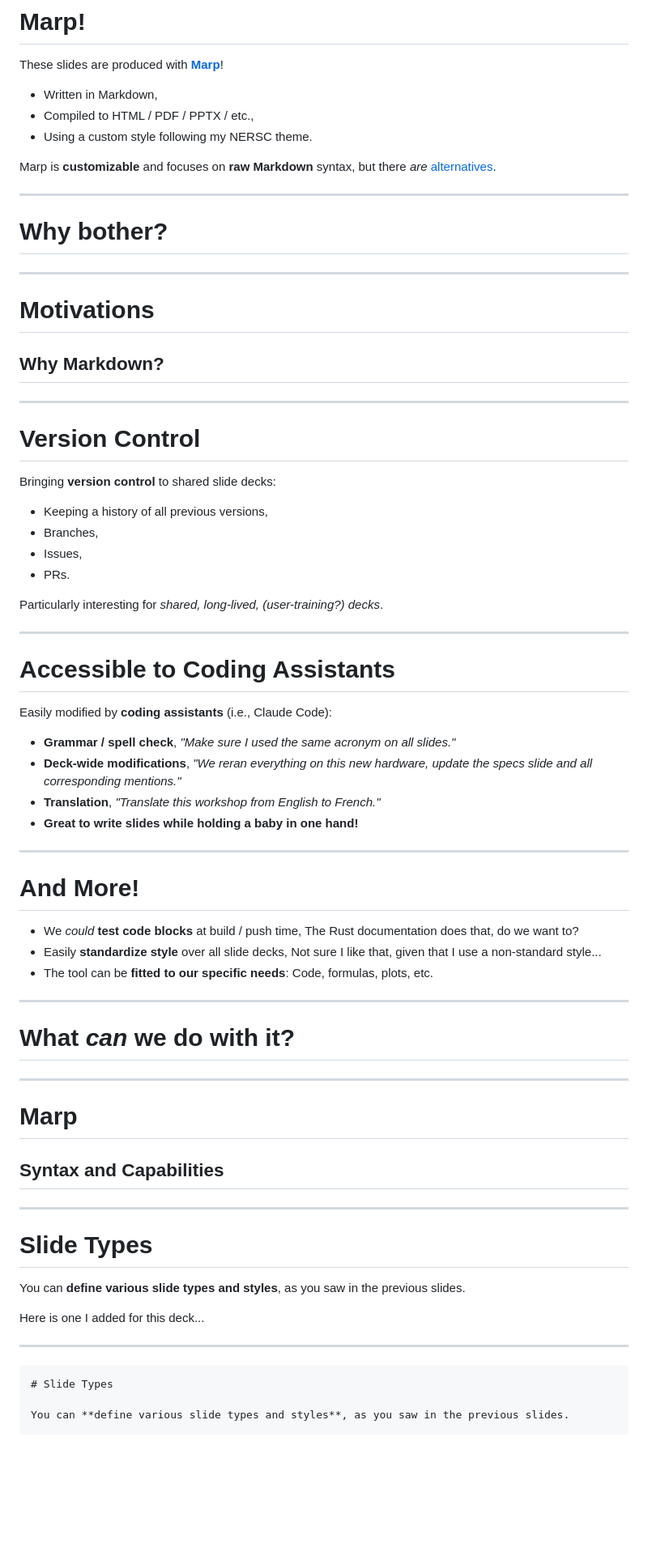
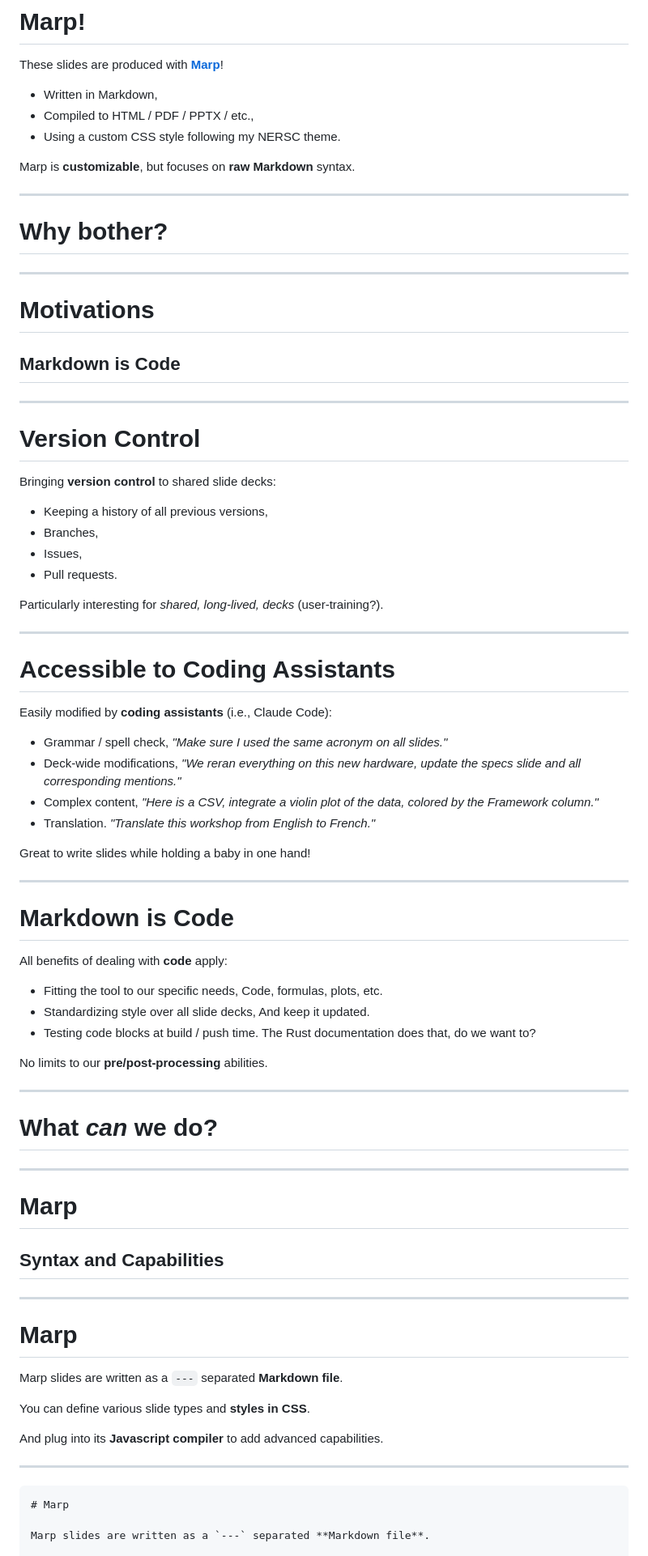
Before and after one commit to nestordemeure/nersc_markdown_slides, a Markdown page: slide_decks/docs/slides.md, the part around one of its changes. Shown at 81% size. Rendered like a GitHub page; blank space fills up the shorter version.

````diff
--- a/slide_decks/docs/slides.md
+++ b/slide_decks/docs/slides.md
@@ -29,10 +29,9 @@ These slides are produced with [**Marp**](https://marp.app/)!
 
 * Written in Markdown,
 * Compiled to HTML / PDF / PPTX / etc.,
-* Using a custom style following my NERSC theme.
+* Using a custom CSS style following my NERSC theme.
 
-Marp is **customizable** and focuses on **raw Markdown** syntax,
-but there *are* [alternatives](https://sli.dev/).
+Marp is **customizable**, but focuses on **raw Markdown** syntax.
 
 ---
 
@@ -45,7 +44,7 @@ but there *are* [alternatives](https://sli.dev/).
 <!-- _class: section-title -->
 
 # Motivations
-## Why Markdown?
+## Markdown is Code
 
 ---
 
@@ -56,9 +55,9 @@ Bringing **version control** to shared slide decks:
 + Keeping a history of all previous versions,
 + Branches,
 + Issues,
-+ PRs.
++ Pull requests.
 
-Particularly interesting for *shared, long-lived, (user-training?) decks*.
+Particularly interesting for *shared, long-lived, decks* (user-training?).
 
 ---
 
@@ -66,30 +65,37 @@ Particularly interesting for *shared, long-lived, (user-training?) decks*.
 
 Easily modified by **coding assistants** (i.e., Claude Code):
 
-+ **Grammar / spell check**,
++ Grammar / spell check,
   *"Make sure I used the same acronym on all slides."*
-+ **Deck-wide modifications**,
++ Deck-wide modifications,
   *"We reran everything on this new hardware, update the specs slide and all corresponding mentions."*
-+ **Translation**,
++ Complex content,
+  *"Here is a CSV, integrate a violin plot of the data, colored by the Framework column."*
++ Translation.
   *"Translate this workshop from English to French."*
-+ **Great to write slides while holding a baby in one hand!**
+
+Great to write slides while holding a baby in one hand!
 
 ---
 
-# And More!
+# Markdown is Code
 
-* We *could* **test code blocks** at build / push time,
+All benefits of dealing with **code** apply:
+
++ Fitting the tool to our specific needs,
+  Code, formulas, plots, etc.
++ Standardizing style over all slide decks,
+  And keep it updated.
++ Testing code blocks at build / push time.
   The Rust documentation does that, do we want to?
-* Easily **standardize style** over all slide decks,
-  Not sure I like that, given that I use a non-standard style...
-* The tool can be **fitted to our specific needs**:
-  Code, formulas, plots, etc.
+
+No limits to our **pre/post-processing** abilities.
 
 ---
 
 <!-- _class: question -->
 
-# **What *can* we do with it?**
+# **What *can* we do?**
 
 ---
 
@@ -100,18 +106,20 @@ Easily modified by **coding assistants** (i.e., Claude Code):
 
 ---
 
-# Slide Types
+# Marp
 
-You can **define various slide types and styles**, as you saw in the previous slides.
+Marp slides are written as a `---` separated **Markdown file**.
 
-Here is one I added for this deck...
+You can define various slide types and **styles in CSS**.
+
+And plug into its **Javascript compiler** to add advanced capabilities.
 
 ---
 
 <!-- _class: code -->
 
 ```md
-# Slide Types
+# Marp
 
-You can **define various slide types and styles**, as you saw in the previous slides.
+Marp slides are written as a `---` separated **Markdown file**.
 
````
Also changed, not shown: other parts of slide_decks/docs/slides.md (+37 -28 lines), README.md (+2 -0 lines).
